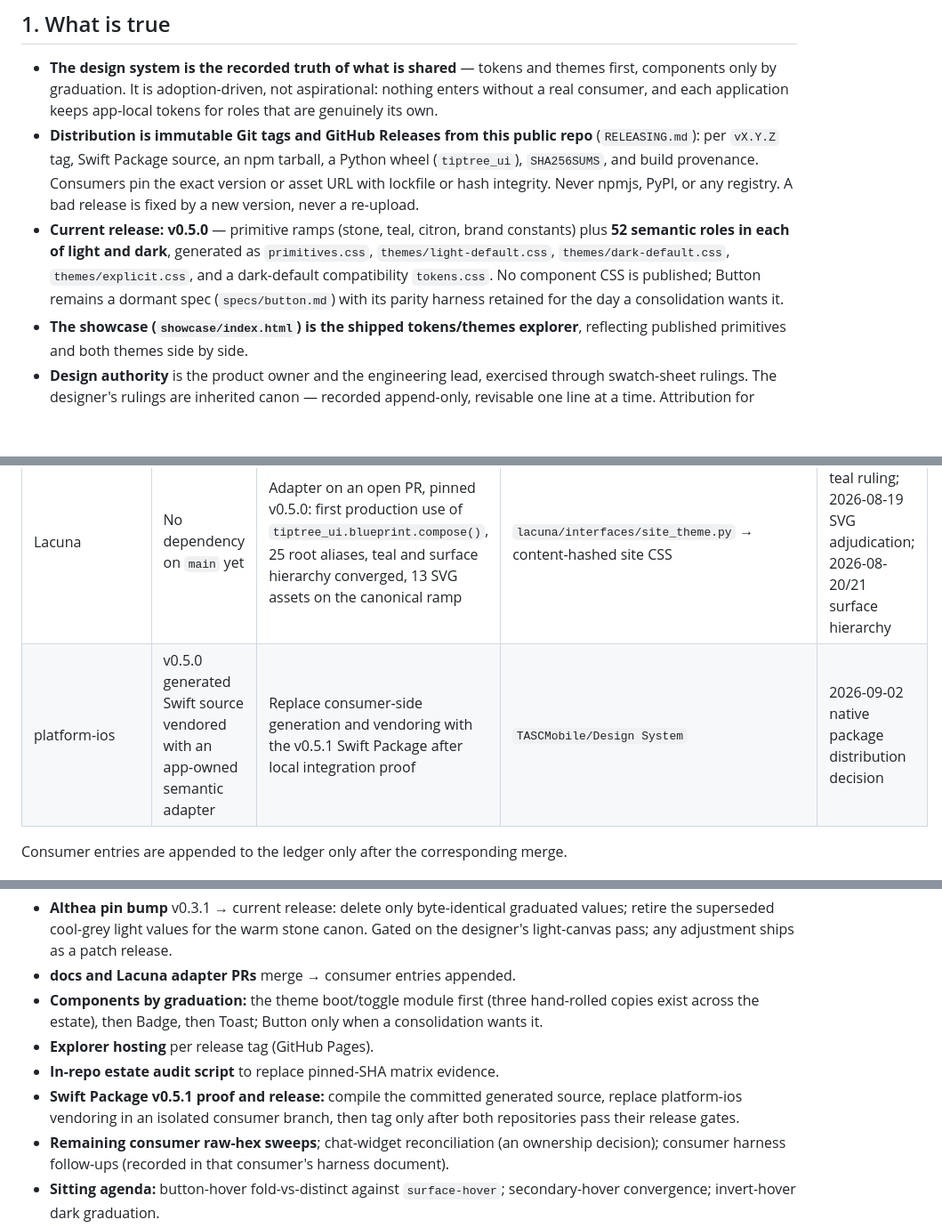
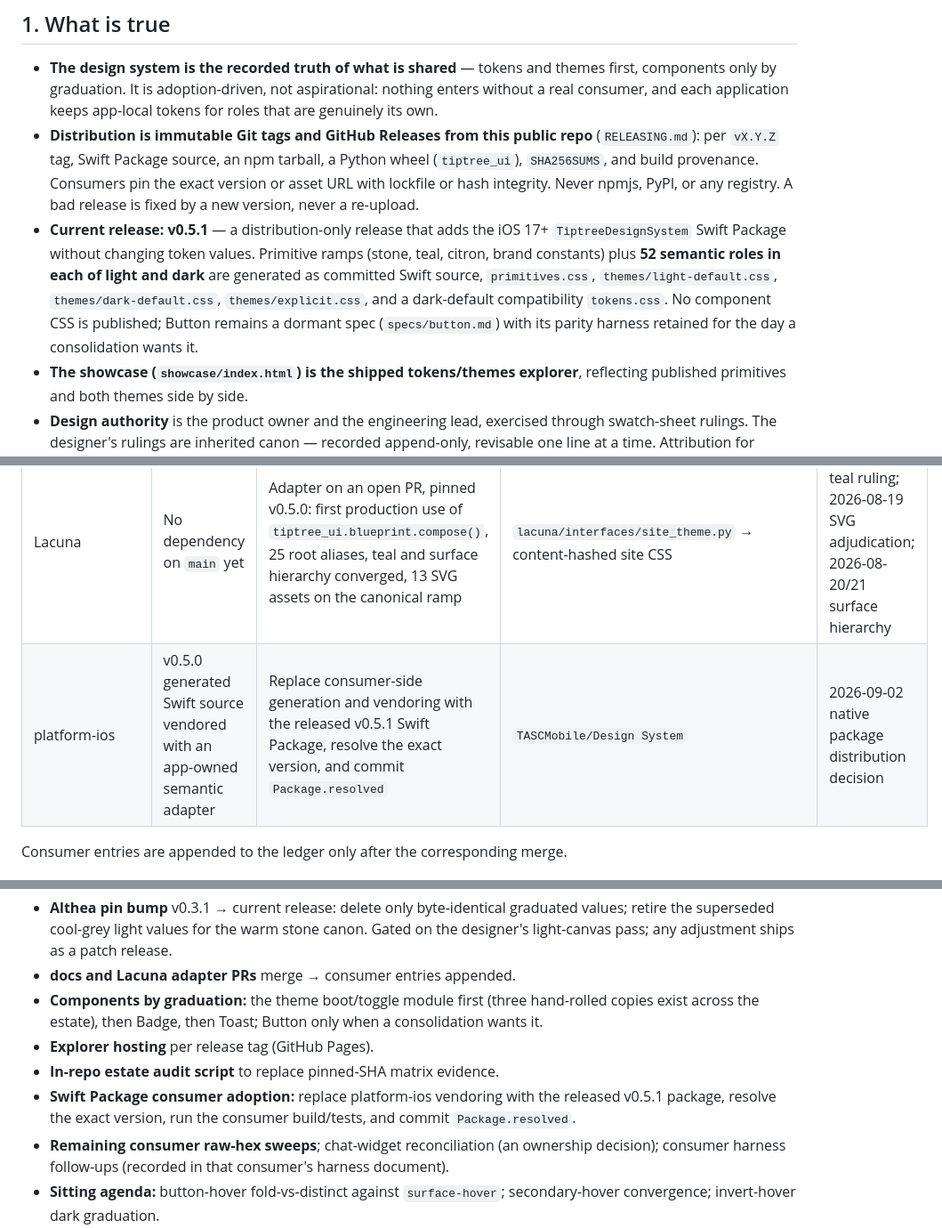
Before and after one commit to tiptreesystems/design-system, a Markdown page: docs/OPERATING_GUIDE.md, 3 parts joined by grey strips. Shown at 89% size. Drawn GitHub-style; blank space fills up the shorter version.

Commit message:
Mark v0.5.1 as current release

```diff
--- a/docs/OPERATING_GUIDE.md
+++ b/docs/OPERATING_GUIDE.md
@@ -6,7 +6,7 @@
 
 - **The design system is the recorded truth of what is shared** — tokens and themes first, components only by graduation. It is adoption-driven, not aspirational: nothing enters without a real consumer, and each application keeps app-local tokens for roles that are genuinely its own.
 - **Distribution is immutable Git tags and GitHub Releases from this public repo** (`RELEASING.md`): per `vX.Y.Z` tag, Swift Package source, an npm tarball, a Python wheel (`tiptree_ui`), `SHA256SUMS`, and build provenance. Consumers pin the exact version or asset URL with lockfile or hash integrity. Never npmjs, PyPI, or any registry. A bad release is fixed by a new version, never a re-upload.
-- **Current release: v0.5.0** — primitive ramps (stone, teal, citron, brand constants) plus **52 semantic roles in each of light and dark**, generated as `primitives.css`, `themes/light-default.css`, `themes/dark-default.css`, `themes/explicit.css`, and a dark-default compatibility `tokens.css`. No component CSS is published; Button remains a dormant spec (`specs/button.md`) with its parity harness retained for the day a consolidation wants it.
+- **Current release: v0.5.1** — a distribution-only release that adds the iOS 17+ `TiptreeDesignSystem` Swift Package without changing token values. Primitive ramps (stone, teal, citron, brand constants) plus **52 semantic roles in each of light and dark** are generated as committed Swift source, `primitives.css`, `themes/light-default.css`, `themes/dark-default.css`, `themes/explicit.css`, and a dark-default compatibility `tokens.css`. No component CSS is published; Button remains a dormant spec (`specs/button.md`) with its parity harness retained for the day a consolidation wants it.
 - **The showcase (`showcase/index.html`) is the shipped tokens/themes explorer**, reflecting published primitives and both themes side by side.
 - **Design authority** is the product owner and the engineering lead, exercised through swatch-sheet rulings. The designer's rulings are inherited canon — recorded append-only, revisable one line at a time. Attribution for individual rulings lives in the ledger, not here.
 - **Agent entry points are one file:** `AGENTS.md` is a symlink to `CLAUDE.md`, so every agent runtime loads the same source-of-truth map and fences.
@@ -27,7 +28,7 @@
 | Althea (`tasc-stack/frontend`) | v0.3.1 merged; 39 direct `--tt-*` bindings; dark mode shipped on the shared dark palette | One pin bump to the current release, harvesting byte-identical graduated values; gated on the designer's pass | `frontend/web/src/assets/styles/tokens.css` (+ app-only overrides in `app-theme.css`) | 2026-08-13 first consumer; 2026-08-18/19 adoption gate |
 | docs | No dependency on `main` yet | Adapter on an open PR, pinned v0.5.0: 52 live aliases, forked token sheet deleted, 3 registered residuals, theme-key migration | `docs_server/web/src/styles/brand.css`; `build.py` composes `dark-default` | 2026-08-19 adoptions and zero-delta re-bump |
 | Lacuna | No dependency on `main` yet | Adapter on an open PR, pinned v0.5.0: first production use of `tiptree_ui.blueprint.compose()`, 25 root aliases, teal and surface hierarchy converged, 13 SVG assets on the canonical ramp | `lacuna/interfaces/site_theme.py` → content-hashed site CSS | 2026-08-18 teal ruling; 2026-08-19 SVG adjudication; 2026-08-20/21 surface hierarchy |
-| platform-ios | v0.5.0 generated Swift source vendored with an app-owned semantic adapter | Replace consumer-side generation and vendoring with the v0.5.1 Swift Package after local integration proof | `TASCMobile/Design System` | 2026-09-02 native package distribution decision |
+| platform-ios | v0.5.0 generated Swift source vendored with an app-owned semantic adapter | Replace consumer-side generation and vendoring with the released v0.5.1 Swift Package, resolve the exact version, and commit `Package.resolved` | `TASCMobile/Design System` | 2026-09-02 native package distribution decision |
 
 Consumer entries are appended to the ledger only after the corresponding merge.
 
@@ -62,7 +63,7 @@ Consumer entries are appended to the ledger only after the corresponding merge.
 - **Components by graduation:** the theme boot/toggle module first (three hand-rolled copies exist across the estate), then Badge, then Toast; Button only when a consolidation wants it.
 - **Explorer hosting** per release tag (GitHub Pages).
 - **In-repo estate audit script** to replace pinned-SHA matrix evidence.
-- **Swift Package v0.5.1 proof and release:** compile the committed generated source, replace platform-ios vendoring in an isolated consumer branch, then tag only after both repositories pass their release gates.
+- **Swift Package consumer adoption:** replace platform-ios vendoring with the released v0.5.1 package, resolve the exact version, run the consumer build/tests, and commit `Package.resolved`.
 - **Remaining consumer raw-hex sweeps**; chat-widget reconciliation (an ownership decision); consumer harness follow-ups (recorded in that consumer's harness document).
 - **Sitting agenda:** button-hover fold-vs-distinct against `surface-hover`; secondary-hover convergence; invert-hover dark graduation.
 
```
Also changed, not shown: other parts of docs/OPERATING_GUIDE.md (+2 -1 lines).
